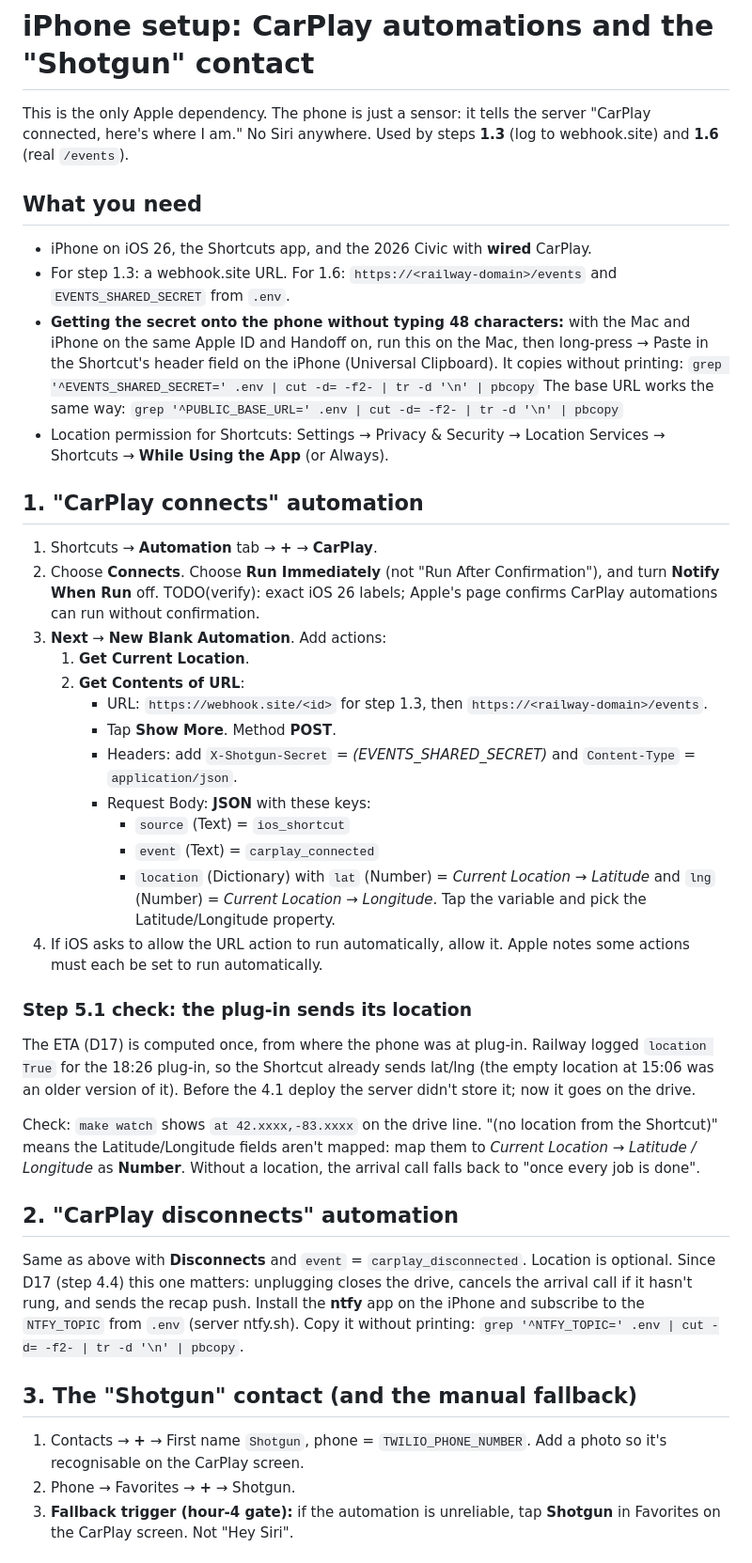
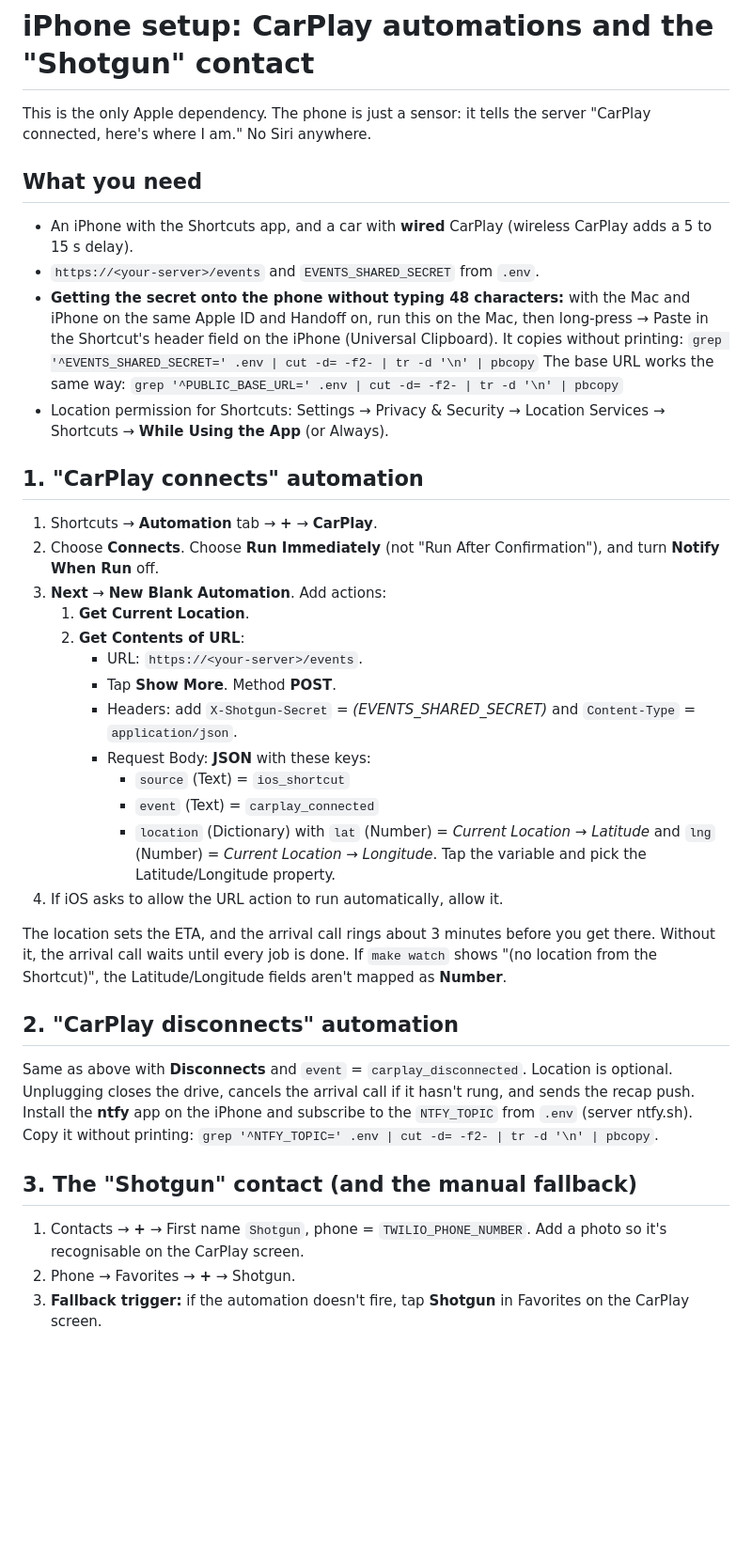
Before and after one commit to 25danielc/shotgun, a Markdown page: docs/SHORTCUT_SETUP.md, the part around one of its changes. Shown at 94% size. Drawn GitHub-style; blank space fills up the shorter version.

Commit message:
docs: Shortcut setup for any wired-CarPlay car, drop finished step test notes
Co-Authored-By: Claude Opus 5.5 <noreply@anthropic.com>

```diff
--- a/docs/SHORTCUT_SETUP.md
+++ b/docs/SHORTCUT_SETUP.md
@@ -1,11 +1,11 @@
 # iPhone setup: CarPlay automations and the "Shotgun" contact
 
-This is the only Apple dependency. The phone is just a sensor: it tells the server "CarPlay connected, here's where I am." No Siri anywhere. Used by steps **1.3** (log to webhook.site) and **1.6** (real `/events`).
+This is the only Apple dependency. The phone is just a sensor: it tells the server "CarPlay connected, here's where I am." No Siri anywhere.
 
 ## What you need
 
-- iPhone on iOS 26, the Shortcuts app, and the 2026 Civic with **wired** CarPlay.
-- For step 1.3: a webhook.site URL. For 1.6: `https://<railway-domain>/events` and `EVENTS_SHARED_SECRET` from `.env`.
+- An iPhone with the Shortcuts app, and a car with **wired** CarPlay (wireless CarPlay adds a 5 to 15 s delay).
+- `https://<your-server>/events` and `EVENTS_SHARED_SECRET` from `.env`.
 - **Getting the secret onto the phone without typing 48 characters:** with the Mac and iPhone on the same Apple ID and Handoff on, run this on the Mac, then long-press → Paste in the Shortcut's header field on the iPhone (Universal Clipboard). It copies without printing:
   `grep '^EVENTS_SHARED_SECRET=' .env | cut -d= -f2- | tr -d '\n' | pbcopy`
   The base URL works the same way: `grep '^PUBLIC_BASE_URL=' .env | cut -d= -f2- | tr -d '\n' | pbcopy`
@@ -14,32 +14,28 @@ This is the only Apple dependency. The phone is just a sensor: it tells the serv
 ## 1. "CarPlay connects" automation
 
 1. Shortcuts → **Automation** tab → **+** → **CarPlay**.
-2. Choose **Connects**. Choose **Run Immediately** (not "Run After Confirmation"), and turn **Notify When Run** off. TODO(verify): exact iOS 26 labels; Apple's page confirms CarPlay automations can run without confirmation.
+2. Choose **Connects**. Choose **Run Immediately** (not "Run After Confirmation"), and turn **Notify When Run** off.
 3. **Next** → **New Blank Automation**. Add actions:
    1. **Get Current Location**.
    2. **Get Contents of URL**:
-      - URL: `https://webhook.site/<id>` for step 1.3, then `https://<railway-domain>/events`.
+      - URL: `https://<your-server>/events`.
       - Tap **Show More**. Method **POST**.
       - Headers: add `X-Shotgun-Secret` = *(EVENTS_SHARED_SECRET)* and `Content-Type` = `application/json`.
       - Request Body: **JSON** with these keys:
         - `source` (Text) = `ios_shortcut`
         - `event` (Text) = `carplay_connected`
         - `location` (Dictionary) with `lat` (Number) = *Current Location → Latitude* and `lng` (Number) = *Current Location → Longitude*. Tap the variable and pick the Latitude/Longitude property.
-4. If iOS asks to allow the URL action to run automatically, allow it. Apple notes some actions must each be set to run automatically.
+4. If iOS asks to allow the URL action to run automatically, allow it.
 
-### Step 5.1 check: the plug-in sends its location
-
-The ETA (D17) is computed once, from where the phone was at plug-in. Railway logged `location True` for the 18:26 plug-in, so the Shortcut already sends lat/lng (the empty location at 15:06 was an older version of it). Before the 4.1 deploy the server didn't store it; now it goes on the drive.
-
-Check: `make watch` shows `at 42.xxxx,-83.xxxx` on the drive line. "(no location from the Shortcut)" means the Latitude/Longitude fields aren't mapped: map them to *Current Location → Latitude / Longitude* as **Number**. Without a location, the arrival call falls back to "once every job is done".
+The location sets the ETA, and the arrival call rings about 3 minutes before you get there. Without it, the arrival call waits until every job is done. If `make watch` shows "(no location from the Shortcut)", the Latitude/Longitude fields aren't mapped as **Number**.
 
 ## 2. "CarPlay disconnects" automation
 
-Same as above with **Disconnects** and `event` = `carplay_disconnected`. Location is optional. Since D17 (step 4.4) this one matters: unplugging closes the drive, cancels the arrival call if it hasn't rung, and sends the recap push. Install the **ntfy** app on the iPhone and subscribe to the `NTFY_TOPIC` from `.env` (server ntfy.sh). Copy it without printing: `grep '^NTFY_TOPIC=' .env | cut -d= -f2- | tr -d '\n' | pbcopy`.
+Same as above with **Disconnects** and `event` = `carplay_disconnected`. Location is optional. Unplugging closes the drive, cancels the arrival call if it hasn't rung, and sends the recap push. Install the **ntfy** app on the iPhone and subscribe to the `NTFY_TOPIC` from `.env` (server ntfy.sh). Copy it without printing: `grep '^NTFY_TOPIC=' .env | cut -d= -f2- | tr -d '\n' | pbcopy`.
 
 ## 3. The "Shotgun" contact (and the manual fallback)
 
 1. Contacts → **+** → First name `Shotgun`, phone = `TWILIO_PHONE_NUMBER`. Add a photo so it's recognisable on the CarPlay screen.
 2. Phone → Favorites → **+** → Shotgun.
-3. **Fallback trigger (hour-4 gate):** if the automation is unreliable, tap **Shotgun** in Favorites on the CarPlay screen. Not "Hey Siri".
+3. **Fallback trigger:** if the automation doesn't fire, tap **Shotgun** in Favorites on the CarPlay screen.
 
```
Also changed, not shown: other parts of docs/SHORTCUT_SETUP.md (+4 -15 lines).
